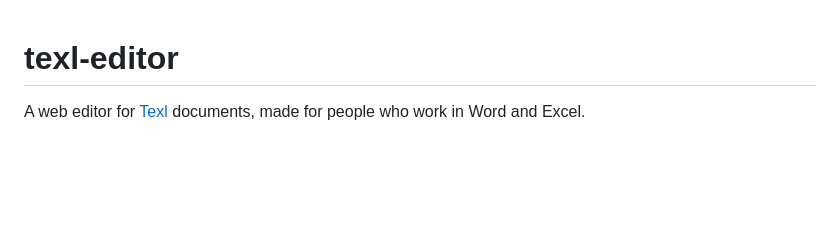
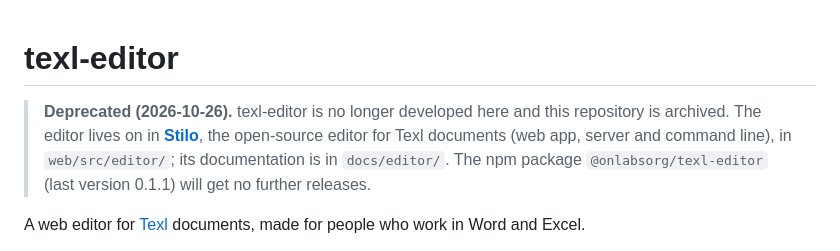
Before and after one commit to onlabsorg/texl-editor, a Markdown page: README.md, the part around the change. Drawn GitHub-style; blank space fills up the shorter version.

Commit message:
Deprecate texl-editor: development continues in Stilo

```diff
--- a/README.md
+++ b/README.md
@@ -1,4 +1,11 @@
 # texl-editor
+
+> **Deprecated (2026-10-26).** texl-editor is no longer developed here and
+> this repository is archived. The editor lives on in
+> **[Stilo](https://github.com/onlabsorg/stilo)**, the open-source editor for
+> Texl documents (web app, server and command line), in `web/src/editor/`;
+> its documentation is in `docs/editor/`. The npm package
+> `@onlabsorg/texl-editor` (last version 0.1.1) will get no further releases.
 
 A web editor for [Texl](https://github.com/onlabsorg/texl) documents, made for
 people who work in Word and Excel.
```
